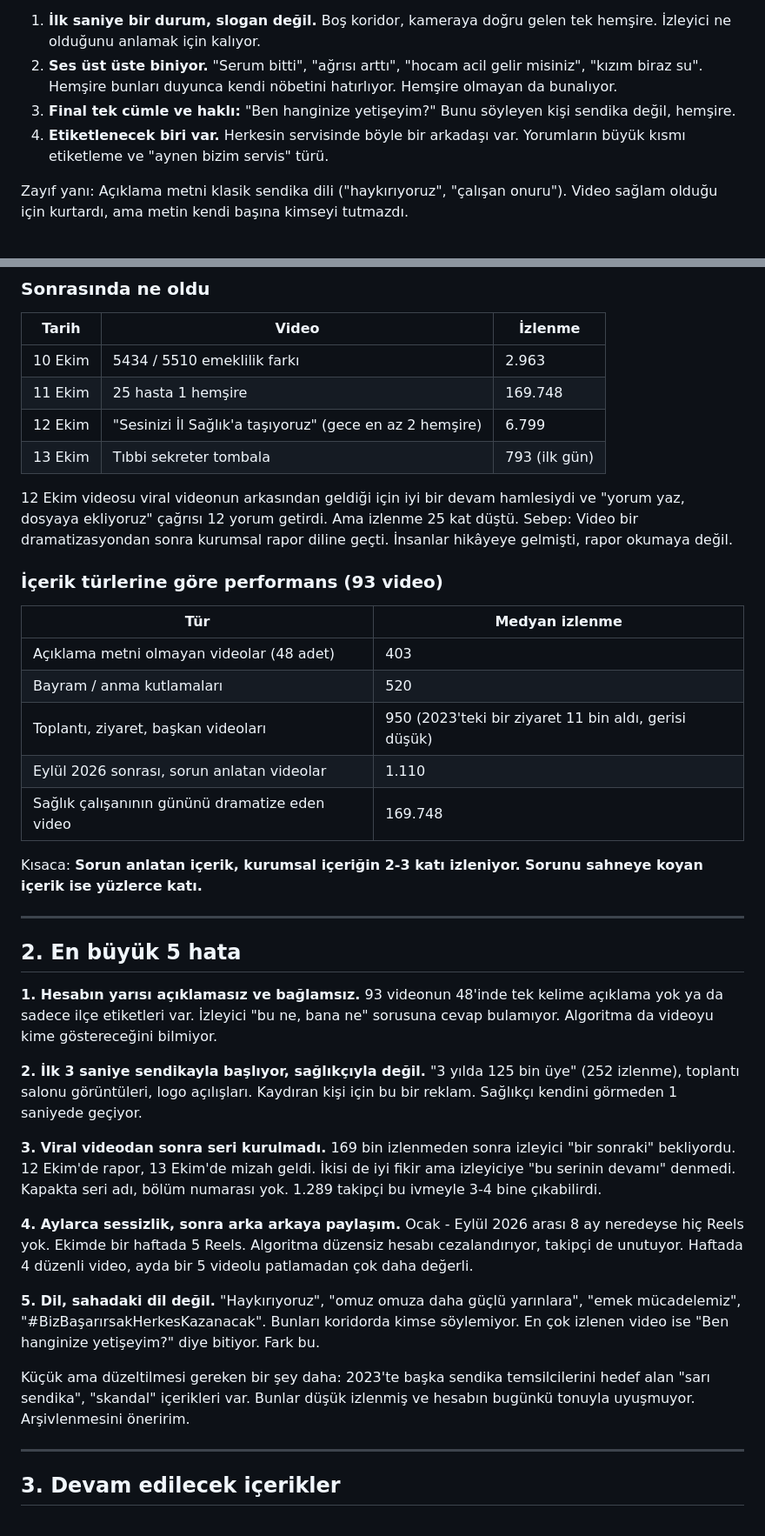
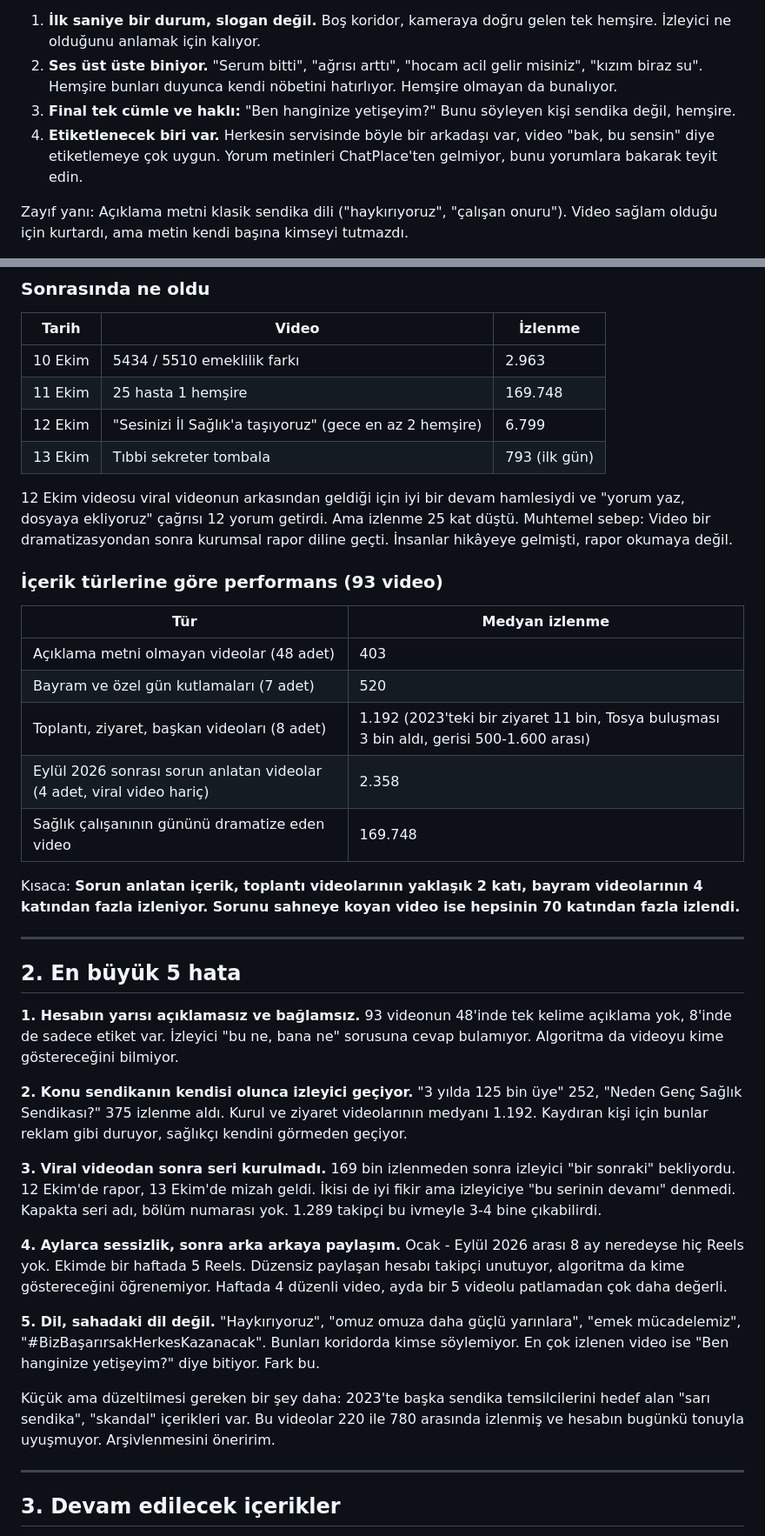
Before and after one commit to Paradox84m/Deneme, a Markdown page: strateji/01-hesap-analizi-ve-strateji.md, 2 parts joined by grey strips. Shown at 87% size. GitHub-like rendering.

Commit message:
Strateji dosyalarında veri düzeltmeleri
- Takvimde 17 değil 18 Reels var, dağılım oranları buna göre güncellendi
- Toplantı/ziyaret videolarının medyanı 1.192 (önceki listeye bir bayram videosu karışmıştı)
- Sorun anlatan videolar satırı viral video hariç 4 videoyla yeniden hesaplandı
- Yorum içeriğine dair doğrulanmamış iddia çıkarıldı
- Karusel sırası: 5434/5510 19 Ekim'e, nöbet listesi özeti 26 Ekim'e alındı

Co-Authored-By: Claude Opus 5.5 <noreply@anthropic.com>
Claude-Session: https://claude.ai/code/session_019youZrhqE1ZSzeUfs7stBf

```diff
--- a/strateji/01-hesap-analizi-ve-strateji.md
+++ b/strateji/01-hesap-analizi-ve-strateji.md
@@ -41,7 +41,7 @@ Neden tuttu:
 1. **İlk saniye bir durum, slogan değil.** Boş koridor, kameraya doğru gelen tek hemşire. İzleyici ne olduğunu anlamak için kalıyor.
 2. **Ses üst üste biniyor.** "Serum bitti", "ağrısı arttı", "hocam acil gelir misiniz", "kızım biraz su". Hemşire bunları duyunca kendi nöbetini hatırlıyor. Hemşire olmayan da bunalıyor.
 3. **Final tek cümle ve haklı:** "Ben hanginize yetişeyim?" Bunu söyleyen kişi sendika değil, hemşire.
-4. **Etiketlenecek biri var.** Herkesin servisinde böyle bir arkadaşı var. Yorumların büyük kısmı etiketleme ve "aynen bizim servis" türü.
+4. **Etiketlenecek biri var.** Herkesin servisinde böyle bir arkadaşı var, video "bak, bu sensin" diye etiketlemeye çok uygun. Yorum metinleri ChatPlace'ten gelmiyor, bunu yorumlara bakarak teyit edin.
 
 Zayıf yanı: Açıklama metni klasik sendika dili ("haykırıyoruz", "çalışan onuru"). Video sağlam olduğu için kurtardı, ama metin kendi başına kimseyi tutmazdı.
 
@@ -54,40 +54,40 @@ Zayıf yanı: Açıklama metni klasik sendika dili ("haykırıyoruz", "çalışa
 | 12 Ekim | "Sesinizi İl Sağlık'a taşıyoruz" (gece en az 2 hemşire) | 6.799 |
 | 13 Ekim | Tıbbi sekreter tombala | 793 (ilk gün) |
 
-12 Ekim videosu viral videonun arkasından geldiği için iyi bir devam hamlesiydi ve "yorum yaz, dosyaya ekliyoruz" çağrısı 12 yorum getirdi. Ama izlenme 25 kat düştü. Sebep: Video bir dramatizasyondan sonra kurumsal rapor diline geçti. İnsanlar hikâyeye gelmişti, rapor okumaya değil.
+12 Ekim videosu viral videonun arkasından geldiği için iyi bir devam hamlesiydi ve "yorum yaz, dosyaya ekliyoruz" çağrısı 12 yorum getirdi. Ama izlenme 25 kat düştü. Muhtemel sebep: Video bir dramatizasyondan sonra kurumsal rapor diline geçti. İnsanlar hikâyeye gelmişti, rapor okumaya değil.
 
 ### İçerik türlerine göre performans (93 video)
 
 | Tür | Medyan izlenme |
 | --- | --- |
 | Açıklama metni olmayan videolar (48 adet) | 403 |
-| Bayram / anma kutlamaları | 520 |
-| Toplantı, ziyaret, başkan videoları | 950 (2023'teki bir ziyaret 11 bin aldı, gerisi düşük) |
-| Eylül 2026 sonrası, sorun anlatan videolar | 1.110 |
+| Bayram ve özel gün kutlamaları (7 adet) | 520 |
+| Toplantı, ziyaret, başkan videoları (8 adet) | 1.192 (2023'teki bir ziyaret 11 bin, Tosya buluşması 3 bin aldı, gerisi 500-1.600 arası) |
+| Eylül 2026 sonrası sorun anlatan videolar (4 adet, viral video hariç) | 2.358 |
 | Sağlık çalışanının gününü dramatize eden video | 169.748 |
 
-Kısaca: **Sorun anlatan içerik, kurumsal içeriğin 2-3 katı izleniyor. Sorunu sahneye koyan içerik ise yüzlerce katı.**
+Kısaca: **Sorun anlatan içerik, toplantı videolarının yaklaşık 2 katı, bayram videolarının 4 katından fazla izleniyor. Sorunu sahneye koyan video ise hepsinin 70 katından fazla izlendi.**
 
 ---
 
 ## 2. En büyük 5 hata
 
 **1. Hesabın yarısı açıklamasız ve bağlamsız.**
-93 videonun 48'inde tek kelime açıklama yok ya da sadece ilçe etiketleri var. İzleyici "bu ne, bana ne" sorusuna cevap bulamıyor. Algoritma da videoyu kime göstereceğini bilmiyor.
+93 videonun 48'inde tek kelime açıklama yok, 8'inde de sadece etiket var. İzleyici "bu ne, bana ne" sorusuna cevap bulamıyor. Algoritma da videoyu kime göstereceğini bilmiyor.
 
-**2. İlk 3 saniye sendikayla başlıyor, sağlıkçıyla değil.**
-"3 yılda 125 bin üye" (252 izlenme), toplantı salonu görüntüleri, logo açılışları. Kaydıran kişi için bu bir reklam. Sağlıkçı kendini görmeden 1 saniyede geçiyor.
+**2. Konu sendikanın kendisi olunca izleyici geçiyor.**
+"3 yılda 125 bin üye" 252, "Neden Genç Sağlık Sendikası?" 375 izlenme aldı. Kurul ve ziyaret videolarının medyanı 1.192. Kaydıran kişi için bunlar reklam gibi duruyor, sağlıkçı kendini görmeden geçiyor.
 
 **3. Viral videodan sonra seri kurulmadı.**
 169 bin izlenmeden sonra izleyici "bir sonraki" bekliyordu. 12 Ekim'de rapor, 13 Ekim'de mizah geldi. İkisi de iyi fikir ama izleyiciye "bu serinin devamı" denmedi. Kapakta seri adı, bölüm numarası yok. 1.289 takipçi bu ivmeyle 3-4 bine çıkabilirdi.
 
 **4. Aylarca sessizlik, sonra arka arkaya paylaşım.**
-Ocak - Eylül 2026 arası 8 ay neredeyse hiç Reels yok. Ekimde bir haftada 5 Reels. Algoritma düzensiz hesabı cezalandırıyor, takipçi de unutuyor. Haftada 4 düzenli video, ayda bir 5 videolu patlamadan çok daha değerli.
+Ocak - Eylül 2026 arası 8 ay neredeyse hiç Reels yok. Ekimde bir haftada 5 Reels. Düzensiz paylaşan hesabı takipçi unutuyor, algoritma da kime göstereceğini öğrenemiyor. Haftada 4 düzenli video, ayda bir 5 videolu patlamadan çok daha değerli.
 
 **5. Dil, sahadaki dil değil.**
 "Haykırıyoruz", "omuz omuza daha güçlü yarınlara", "emek mücadelemiz", "#BizBaşarırsakHerkesKazanacak". Bunları koridorda kimse söylemiyor. En çok izlenen video ise "Ben hanginize yetişeyim?" diye bitiyor. Fark bu.
 
-Küçük ama düzeltilmesi gereken bir şey daha: 2023'te başka sendika temsilcilerini hedef alan "sarı sendika", "skandal" içerikleri var. Bunlar düşük izlenmiş ve hesabın bugünkü tonuyla uyuşmuyor. Arşivlenmesini öneririm.
+Küçük ama düzeltilmesi gereken bir şey daha: 2023'te başka sendika temsilcilerini hedef alan "sarı sendika", "skandal" içerikleri var. Bu videolar 220 ile 780 arasında izlenmiş ve hesabın bugünkü tonuyla uyuşmuyor. Arşivlenmesini öneririm.
 
 ---
 
```
Also changed, not shown: strateji/02-30-gunluk-takvim-ve-story-plani.md (+3 -3 lines).
